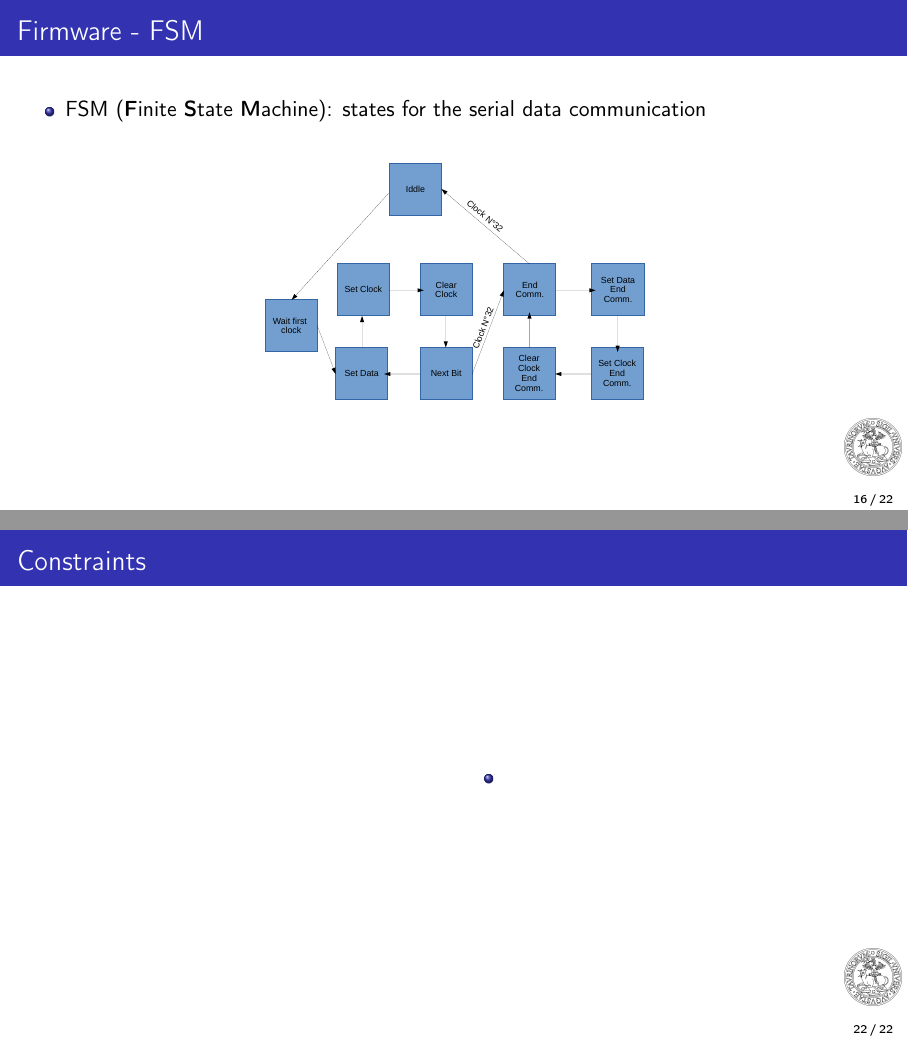
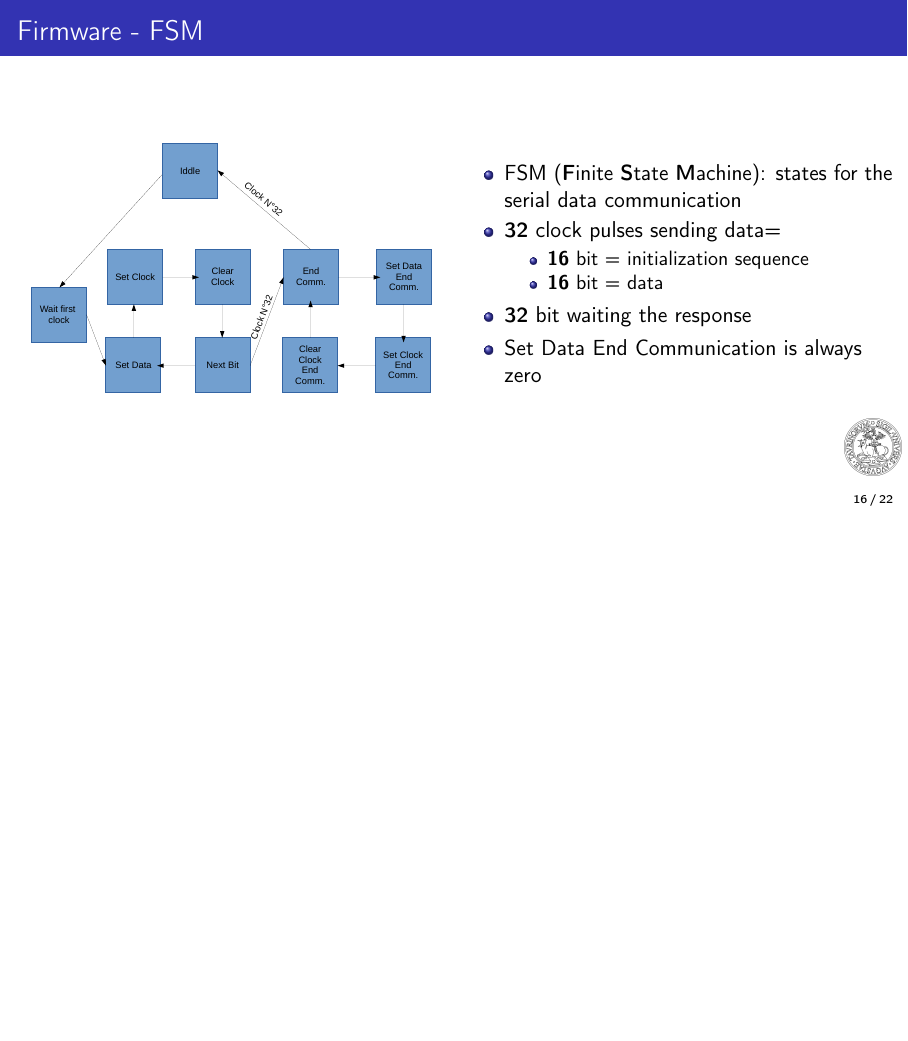
Before and after one commit to stefan-zugravel/prova_intermedia_tesi_stefan, LaTeX slides (Stefan_tesi_intermedia.tex): pages 21 and 35 of 38 before the commit and page 21 of 37 after it, the two joined at a grey line, the shorter picture padded with empty space. Compiled offline with pdfLaTeX.

Commit message:
versione 0.2

```diff
--- a/Stefan_tesi_intermedia.tex
+++ b/Stefan_tesi_intermedia.tex
@@ -481,12 +481,23 @@
 
 	\begin{frame}[fragile]
 		\frametitle{Firmware - FSM}
-		\begin{itemize}
-			\item FSM (\textbf{F}inite \textbf{S}tate \textbf{M}achine): states for the serial data communication
-		\end{itemize}
-		\begin{center}
-			\includegraphics[width=0.45 \textwidth]{IMG/FSM.pdf}
-		\end{center}
+		\begin{columns}
+			\column{0.5 \textwidth}
+			\begin{center}
+				\includegraphics[width=0.95 \textwidth]{IMG/FSM.pdf}
+			\end{center}
+			\column{0.5 \textwidth}
+			\begin{itemize}
+				\item FSM (\textbf{F}inite \textbf{S}tate \textbf{M}achine): states for the serial data communication
+				\item \textbf{32} clock pulses sending data=
+				\begin{itemize}
+					\item \textbf{16} bit = initialization sequence
+					\item \textbf{16} bit = data
+				\end{itemize}
+				\item \textbf{32} bit waiting the response
+				\item Set Data End Communication is always zero
+			\end{itemize}
+		\end{columns}
 	\end{frame}
 
 
@@ -727,16 +740,16 @@
 		\end{columns}
 	\end{frame}
 
-	\begin{frame}[noframenumbering]
-		\frametitle{Constraints}
-		\begin{columns}
-			\column{0.5 \textwidth}
-			\column{0.5 \textwidth}
-			\begin{itemize}
-				\item
-			\end{itemize}
-		\end{columns}
-	\end{frame}
+	%\begin{frame}[noframenumbering]
+	%	\frametitle{Constraints}
+	%	\begin{columns}
+	%		\column{0.5 \textwidth}
+	%		\column{0.5 \textwidth}
+	%		\begin{itemize}
+	%			\item
+	%		\end{itemize}
+	%	\end{columns}
+	%\end{frame}
 
 	\begin{frame}[noframenumbering]
 		\frametitle{UDP}
```
Also changed, not shown: Stefan_tesi_intermedia.tex (4 more changed lines).
